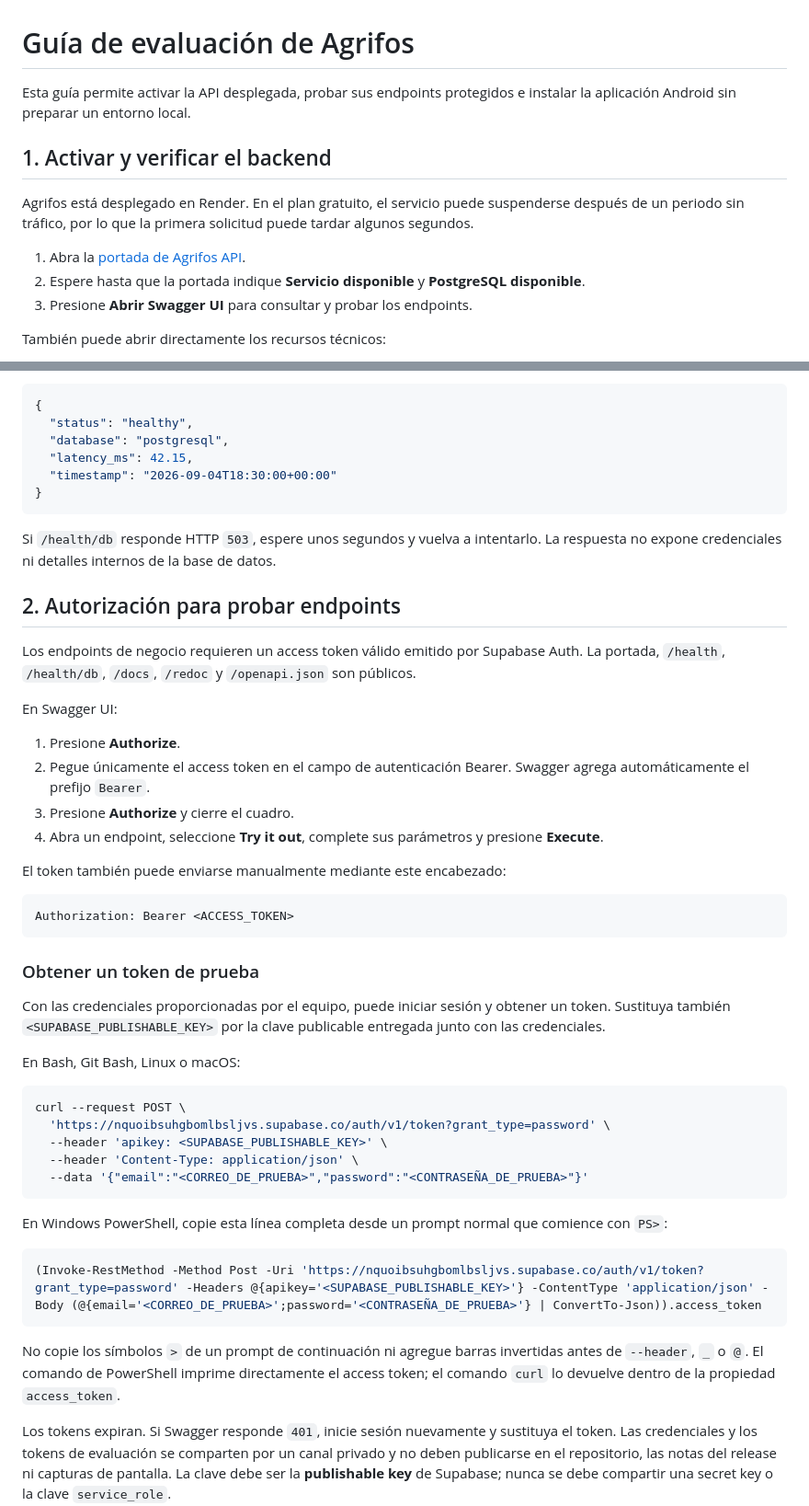
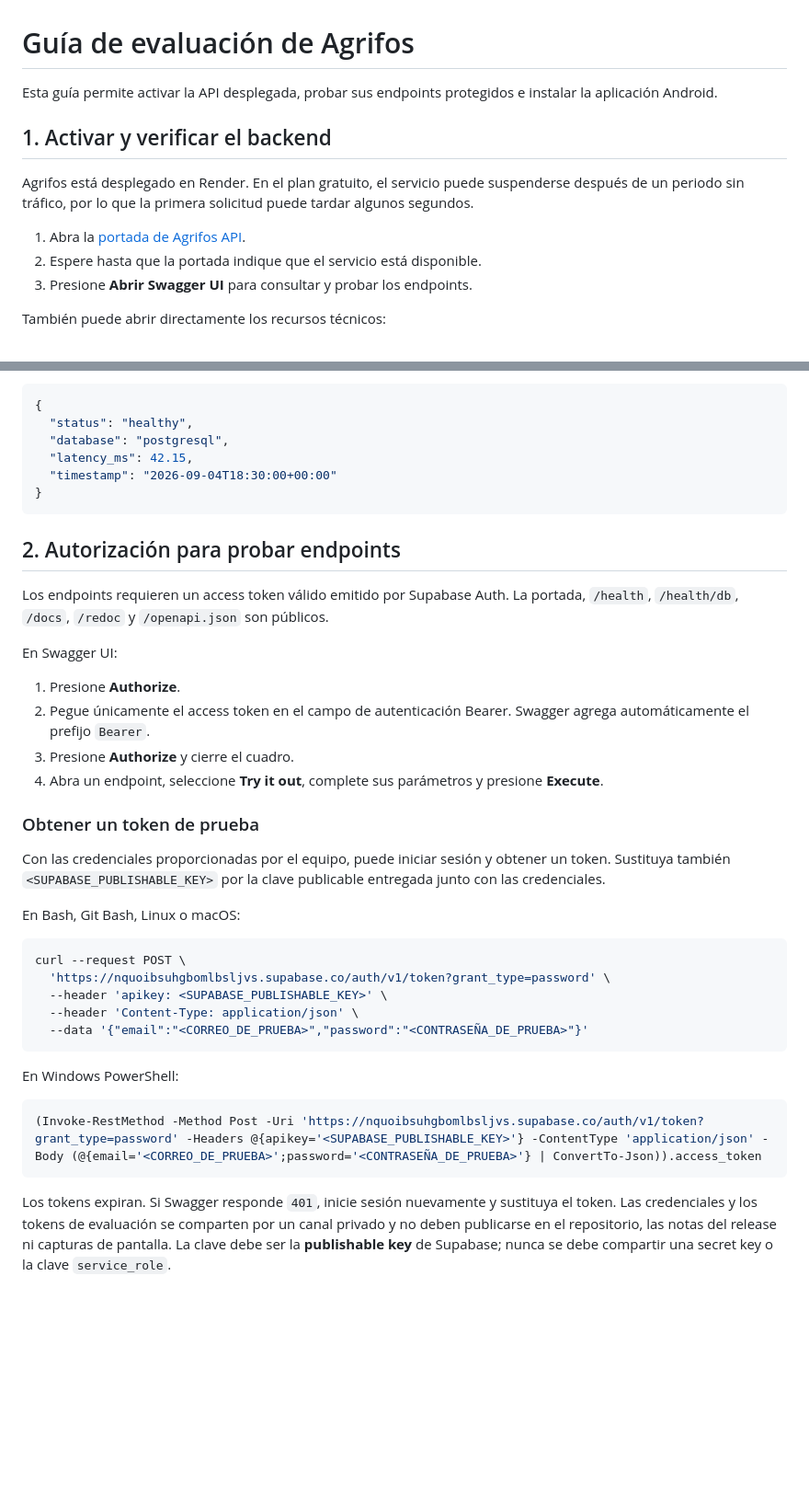
Before and after one commit to ferjovel06/Agrifos-Pre-Hackathon, a Markdown page: docs/guia_evaluador.md, 2 parts joined by grey strips. Shown at 92% size. Rendered like a GitHub page; blank space fills up the shorter version.

Commit message:
docs: streamline evaluator guide

````diff
--- a/docs/guia_evaluador.md
+++ b/docs/guia_evaluador.md
@@ -1,13 +1,13 @@
 # Guía de evaluación de Agrifos
 
-Esta guía permite activar la API desplegada, probar sus endpoints protegidos e instalar la aplicación Android sin preparar un entorno local.
+Esta guía permite activar la API desplegada, probar sus endpoints protegidos e instalar la aplicación Android.
 
 ## 1. Activar y verificar el backend
 
 Agrifos está desplegado en Render. En el plan gratuito, el servicio puede suspenderse después de un periodo sin tráfico, por lo que la primera solicitud puede tardar algunos segundos.
 
 1. Abra la [portada de Agrifos API](https://agrifos-api.onrender.com/).
-2. Espere hasta que la portada indique **Servicio disponible** y **PostgreSQL disponible**.
+2. Espere hasta que la portada indique que el servicio está disponible.
 3. Presione **Abrir Swagger UI** para consultar y probar los endpoints.
 
 También puede abrir directamente los recursos técnicos:
@@ -39,11 +39,9 @@ Una respuesta correcta de `/health/db` tiene esta estructura:
 }
 ```
 
-Si `/health/db` responde HTTP `503`, espere unos segundos y vuelva a intentarlo. La respuesta no expone credenciales ni detalles internos de la base de datos.
-
 ## 2. Autorización para probar endpoints
 
-Los endpoints de negocio requieren un access token válido emitido por Supabase Auth. La portada, `/health`, `/health/db`, `/docs`, `/redoc` y `/openapi.json` son públicos.
+Los endpoints requieren un access token válido emitido por Supabase Auth. La portada, `/health`, `/health/db`, `/docs`, `/redoc` y `/openapi.json` son públicos.
 
 En Swagger UI:
 
@@ -51,12 +49,6 @@ En Swagger UI:
 2. Pegue únicamente el access token en el campo de autenticación Bearer. Swagger agrega automáticamente el prefijo `Bearer`.
 3. Presione **Authorize** y cierre el cuadro.
 4. Abra un endpoint, seleccione **Try it out**, complete sus parámetros y presione **Execute**.
-
-El token también puede enviarse manualmente mediante este encabezado:
-
-```http
-Authorization: Bearer <ACCESS_TOKEN>
-```
 
 ### Obtener un token de prueba
 
@@ -72,13 +64,11 @@ curl --request POST \
   --data '{"email":"<CORREO_DE_PRUEBA>","password":"<CONTRASEÑA_DE_PRUEBA>"}'
 ```
 
-En Windows PowerShell, copie esta línea completa desde un prompt normal que comience con `PS>`:
+En Windows PowerShell:
 
 ```powershell
 (Invoke-RestMethod -Method Post -Uri 'https://nquoibsuhgbomlbsljvs.supabase.co/auth/v1/token?grant_type=password' -Headers @{apikey='<SUPABASE_PUBLISHABLE_KEY>'} -ContentType 'application/json' -Body (@{email='<CORREO_DE_PRUEBA>';password='<CONTRASEÑA_DE_PRUEBA>'} | ConvertTo-Json)).access_token
 ```
-
-No copie los símbolos `>` de un prompt de continuación ni agregue barras invertidas antes de `--header`, `_` o `@`. El comando de PowerShell imprime directamente el access token; el comando `curl` lo devuelve dentro de la propiedad `access_token`.
 
 Los tokens expiran. Si Swagger responde `401`, inicie sesión nuevamente y sustituya el token. Las credenciales y los tokens de evaluación se comparten por un canal privado y no deben publicarse en el repositorio, las notas del release ni capturas de pantalla. La clave debe ser la **publishable key** de Supabase; nunca se debe compartir una secret key o la clave `service_role`.
 
````
Also changed, not shown: other parts of docs/guia_evaluador.md (+0 -2 lines).
